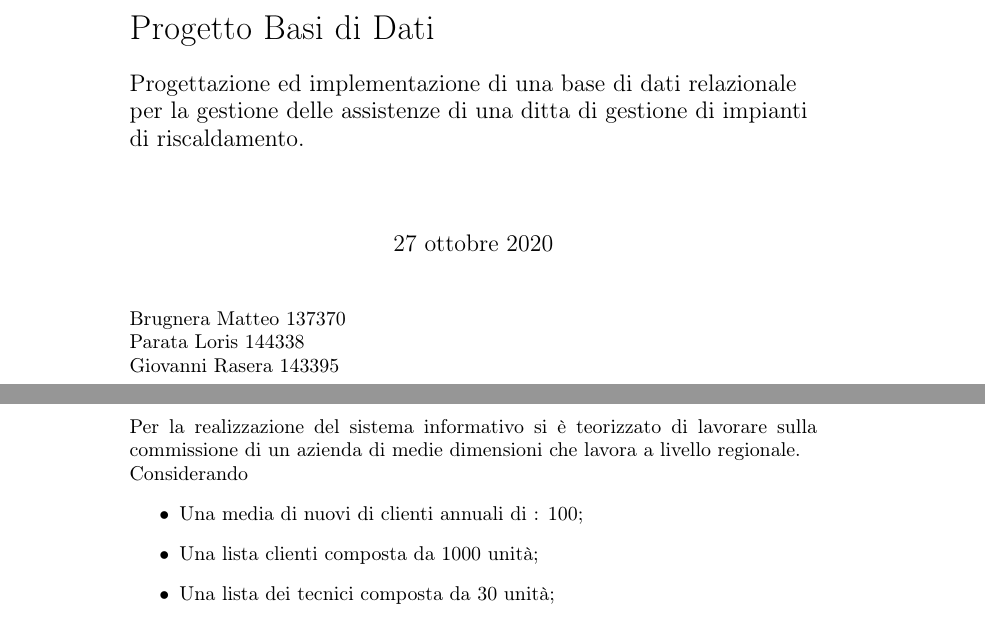
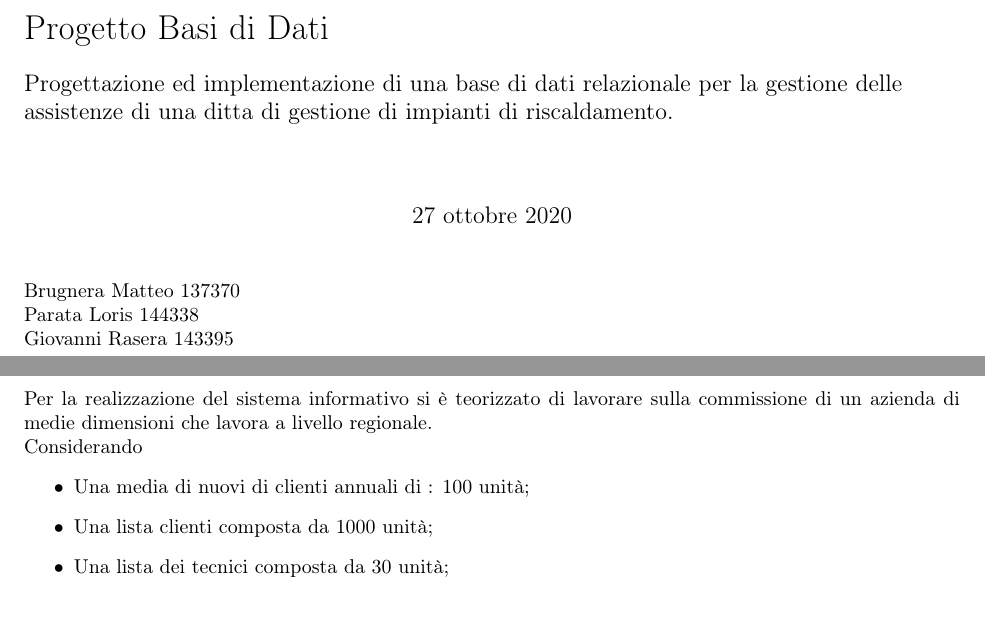
Before and after one commit to GiovanniRaseraF/ProgettoBasiDiDatiLaboratorio, a LaTeX document (Relazione/Relazione basi di dati.tex): two parts of pages 1 and 5 of 12 before the commit and two parts of pages 1 and 4 of 10 after it, joined at a grey line, cut so that both start at the same text. Compiled offline with pdfLaTeX.

Commit message:
Aggiustamento margini

```diff
--- a/Relazione/Relazione basi di dati.tex
+++ b/Relazione/Relazione basi di dati.tex
@@ -1,4 +1,5 @@
-\documentclass[a4paper]{article}
+\documentclass[legalpaper]{article}
+\usepackage[legalpaper, margin=1in]{geometry}
 \usepackage[T1]{fontenc}
 \usepackage[utf8]{inputenc}
 \usepackage[italian]{babel}
@@ -68,7 +69,7 @@ In questa fase vengono tradotte le richieste della consegna in requisiti da sodd
 \subsection{Caso di studio}
 Per la realizzazione del sistema informativo si è teorizzato di lavorare sulla commissione di un azienda di medie dimensioni che lavora a livello regionale. \\ Considerando
 \begin{itemize}
-    \item Una media di nuovi di clienti annuali di : 100;
+    \item Una media di nuovi di clienti annuali di : 100 unità;
     \item Una lista clienti composta da 1000 unità;
     \item Una lista dei tecnici composta da 30 unità;
     \item Una media di 2 richieste di assitenza ogni anno per cliente;
```
Also changed, not shown: Relazione/Relazione basi di dati.pdf, 2 other files.
